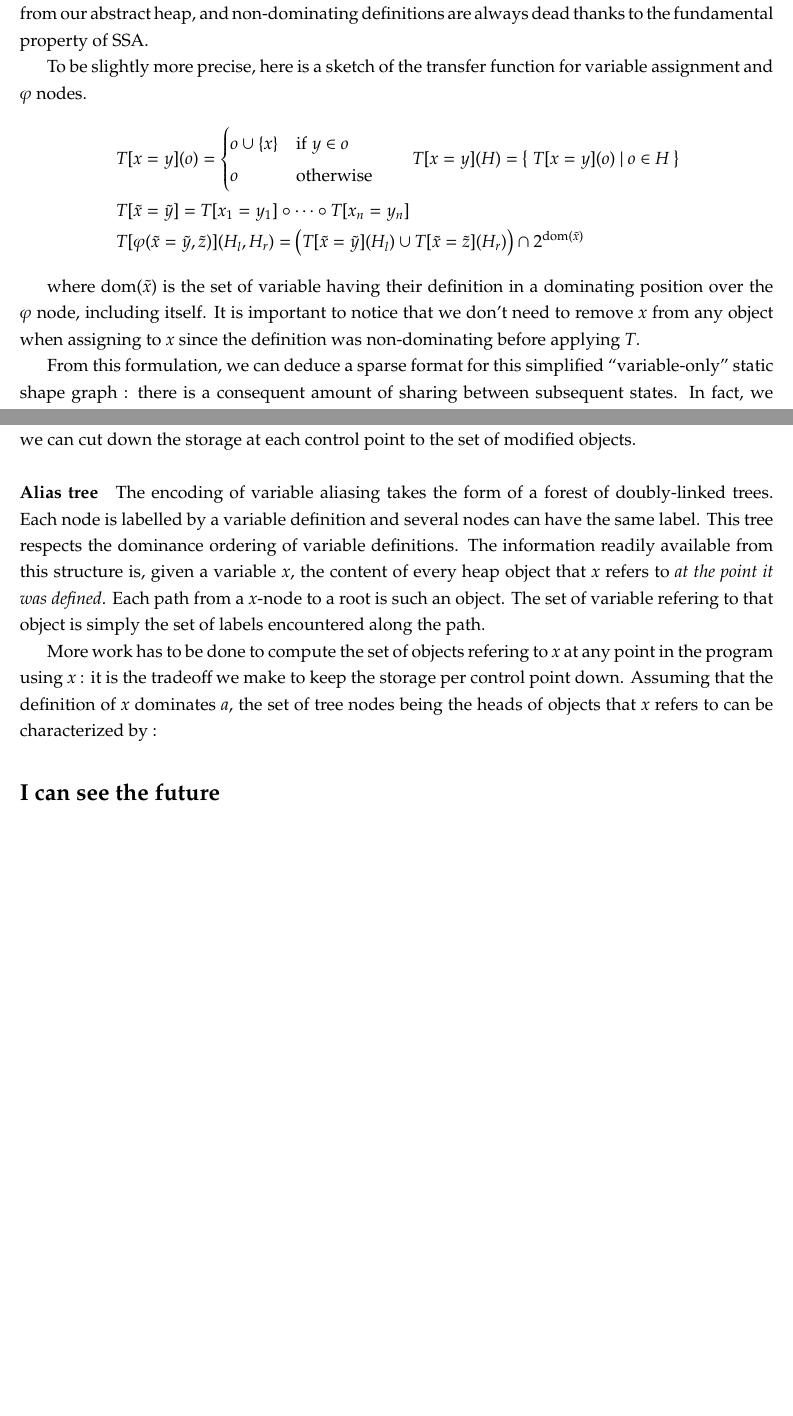
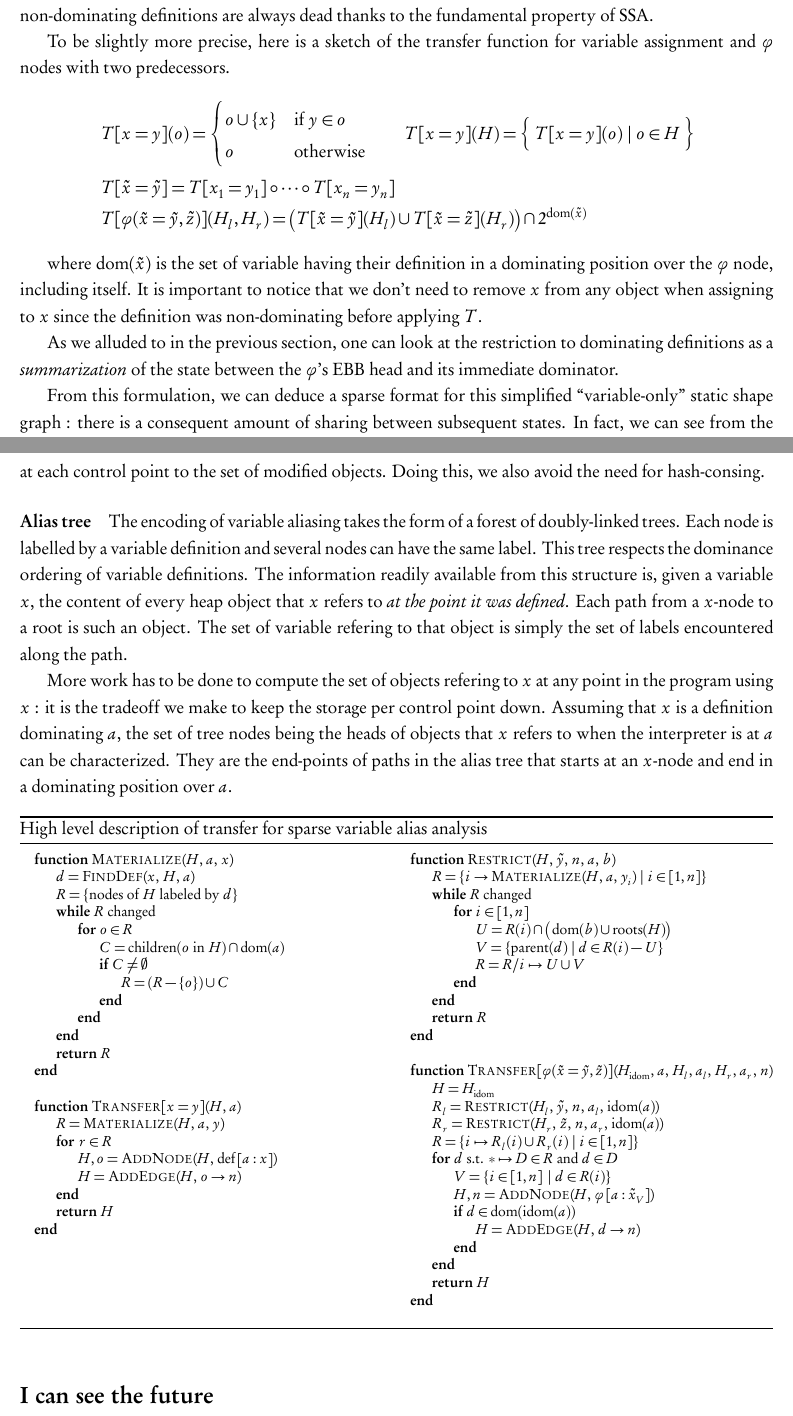
Before and after one commit to jiahao/green-fairy, a LaTeX document (report.tex): two parts of pages 12 and 13 of 15 before the commit and two parts of pages 12 and 13 of 16 after it, joined at a grey line, cut so that both start at the same text, the shorter picture padded with empty space. The pictures show the PDF file report.pdf that the author committed with the source.

Commit message:
BEAUTIFUL FONT + some algos

```diff
--- a/report.tex
+++ b/report.tex
@@ -283,7 +295,7 @@ in the following presentation.
 
 The Green fairy is oriented towards building flow-sensitive analysis, that is, it provides information dependent on the program point.
 A simple way to implement a flow-sensitive computation is to store a dense mapping of program points to interpreter state. It has the benefit of being oblivious to the structure of said state.
-However, as the state or the analyzed program gets larger, there is a growing cost associated to the copying of those state atoms.
+However, as the state or the analyzed program gets larger, there is a growing cost associated to the copying and comparison of those state atoms.
 In the vast majority of cases, the states at two nearby program points is highly redundant and taking advantage of this redundancy can lead to consequent improvements in analysis performance. Exploiting this so-called \emph{spatial} sparsity of the state space is an important design point of our implementation.
 
 We use a sparse representation of state that accomodates any non-relational user-defined domain for forward analysis in a transparent manner.
@@ -404,7 +442,7 @@ The main inspiration comes from \cite{ssa-alias} : they develop a sparse alias a
 Assuming that the analyzed code is in SSA form, we can order the set of program variable under the domination relation of their definition.
 That being done, it is clear that when transfering the state over a non-dominating edge, we can trim all heap objects of variables whose definition stopped dominating the current control point. In fact, we can always remove any dead variables from our abstract heap, and non-dominating definitions are always dead thanks to the fundamental property of SSA.
 
-To be slightly more precise, here is a sketch of the transfer function for variable assignment and $\phi$ nodes.
+To be slightly more precise, here is a sketch of the transfer function for variable assignment and $\phi$ nodes with two predecessors.
 \[
 \begin{aligned}
 &T[x=y](o) = \begin{cases}
@@ -416,15 +454,17 @@ T[x=y](H) = \left\{~T[x=y](o)~|~o \in H~\right\} \\
 & T[\tilde{x}=\tilde{y}] = T[x_1=y_1]\circ\dots\circ T[x_n=y_n] \\
-&T[\phi(\tilde{x}=\tilde{y},\tilde{z})](H_l,H_r) = \big( T[\tilde{x}=\tilde{y}](H_l)\cup T[\tilde{x}=\tilde{z}](H_r) \big)\cap 2^{\text{dom}(\tilde{x})}
+&T[\phi(\tilde{x}=\tilde{y},\tilde{z})](H_l,H_r) = \big( T[\tilde{x}=\tilde{y}](H_l)\cup T[\tilde{x}=\tilde{z}](H_r) \big)\cap 2^{\dom(\tilde{x})}
 \end{aligned}
 \]
 
 where $\text{dom}(\tilde{x})$ is the set of variable having their definition in a dominating position over the $\phi$ node, including itself. It is important to notice that we don't need to remove $x$ from any object when assigning to $x$ since the definition was non-dominating before applying $T$.
 
+As we alluded to in the previous section, one can look at the restriction to dominating definitions as a \emph{summarization} of the state between the $\phi$'s EBB head and its immediate dominator.
+
 From this formulation, we can deduce a sparse format for this simplified ``variable-only'' static shape graph : there is a consequent amount of sharing between subsequent states. In fact, we can see from the transfer functions that they only need to manipulate the ``most recently'' defined variables in each object.
 In \cite{ssa-alias}, this sharing is exploited by representing heap objects as sorted singly-linked list with hash-consing. The elimination of redundancy is thus implicitely handled by the datastructure.
 
 It has the benefit of keeping the implementation close to the mathematical structure, but forces the algorithm to keep the linked list heads of \emph{all} live heap objects at all control points, defeating some of the sparsity.
-We take an alternate route of representing the tree explicitely with pointers in both directions. At the cost of additional lookups along its spine -- much like in the SSA case -- we can cut down the storage at each control point to the set of modified objects.
+We take an alternate route of representing the tree explicitely with pointers in both directions. At the cost of additional lookups along its spine -- much like in the SSA case -- we can cut down the storage at each control point to the set of modified objects. Doing this, we also avoid the need for hash-consing.
 
 \paragraph{Alias tree} The encoding of variable aliasing takes the form of a forest of doubly-linked trees.
 Each node is labelled by a variable definition and several nodes can have the same label.
@@ -432,8 +472,66 @@ This tree respects the dominance ordering of variable definitions.
 The information readily available from this structure is, given a variable $x$, the content of every heap object that $x$ refers to \emph{at the point it was defined}. Each path from a $x$-node to a root is such an object. The set of variable refering to that object is simply the set of labels encountered along the path.
 
 More work has to be done to compute the set of objects refering to $x$ at any point in the program using $x$ : it is the tradeoff we make to keep the storage per control point down.
-Assuming that the definition of $x$ dominates $a$, the set of tree nodes being the heads of objects that $x$ refers to can be characterized by :
+Assuming that $x$ is a definition dominating $a$, the set of tree nodes being the heads of objects that $x$ refers to when the interpreter is at $a$ can be characterized. They are the end-points of paths in the alias tree that starts at an $x$-node and end in a dominating position over $a$.
 
+\begin{algorithm}
+\footnotesize
+\setlength\columnsep{-1pt}
+\begin{multicols}{2}
+\begin{algorithmic}
+\Function{Materialize}{$H$, $a$, $x$}
+\State $d =$ \Call{FindDef}{$x$, $H$, $a$}
+\State $R = \left\{\text{nodes of }H\text{ labeled by }d\right\}$
+\While{$R$ changed}
+\For{$o\in R$}
+\State $C = \children(o\text{ in }H)\cap\dom(a)$
+\If{$C \neq \emptyset$}
+\State $R = \left(R-\{o\}\right)\cup C$
+\EndIf
+\EndFor
+\EndWhile
+\State \Return $R$
+\EndFunction
+\State
+\Function{Transfer[$x=y$]}{$H$, $a$}
+\State $R =$ \Call{Materialize}{$H$, $a$, $y$}
+\For{$r\in R$}
+\State $H,o =$ \Call{AddNode}{$H$, $\text{def}\left[a:x\right]$}
+\State $H =$ \Call{AddEdge}{$H$, $o \to n$}
+\EndFor
+\State \Return $H$
+\EndFunction
+\columnbreak
+\Function{Restrict}{$H$, $\tilde{y}$, $n$, $a$, $b$}
+\State $R = \{ i \to $ \Call{Materialize}{$H$, $a$, $y_i$} $|~i\in\left[1,n\right]\}$
+\While{$R$ changed}
+\For{$i \in \left[1,n\right]$}
+\State $U = R(i) \cap \big(\dom(b)\cup\roots(H)\big)$
+\State $V = \{ \parent(d)~|~d\in R(i) - U\}$
+\State $R = R/i\mapsto U\cup V$
+\EndFor
+\EndWhile
+\State \Return $R$
+\EndFunction
+\State
+\Function{Transfer[$\phi(\tilde{x}=\tilde{y},\tilde{z})$]}{$H_{\text{idom}}$, $a$, $H_l$, $a_l$, $H_r$, $a_r$, $n$}
+\State $H = H_{\text{idom}}$
+\State $R_l =$ \Call{Restrict}{$H_l$, $\tilde{y}$, $n$, $a_l$, $\idom(a)$}
+\State $R_r =$ \Call{Restrict}{$H_r$, $\tilde{z}$, $n$, $a_r$, $\idom(a)$}
+\State $R = \{ i\mapsto R_l(i)\cup R_r(i)~|~i\in\left[1,n\right]\} $
+\For{$d \text{ s.t. } *\mapsto D \in R \text{ and } d\in D$}
+\State $V = \left\{i\in\left[1,n\right]~|~d\in R(i)\right\}$
+\State $H,n =$ \Call{AddNode}{$H$, $\phi\left[a:\tilde{x}_V\right]$}
+\If{$d \in \dom(\idom(a))$}
+\State $H =$ \Call{AddEdge}{$H$, $d\to n$}
+\EndIf
+\EndFor
+\State \Return $H$
+\EndFunction
+\end{algorithmic}
+\end{multicols}
+\caption*{High level description of transfer for sparse variable alias analysis}
+\end{algorithm}
 
 \section*{I can see the future}
 
```
Also changed, not shown: report.pdf, report.tex (70 more changed lines).
